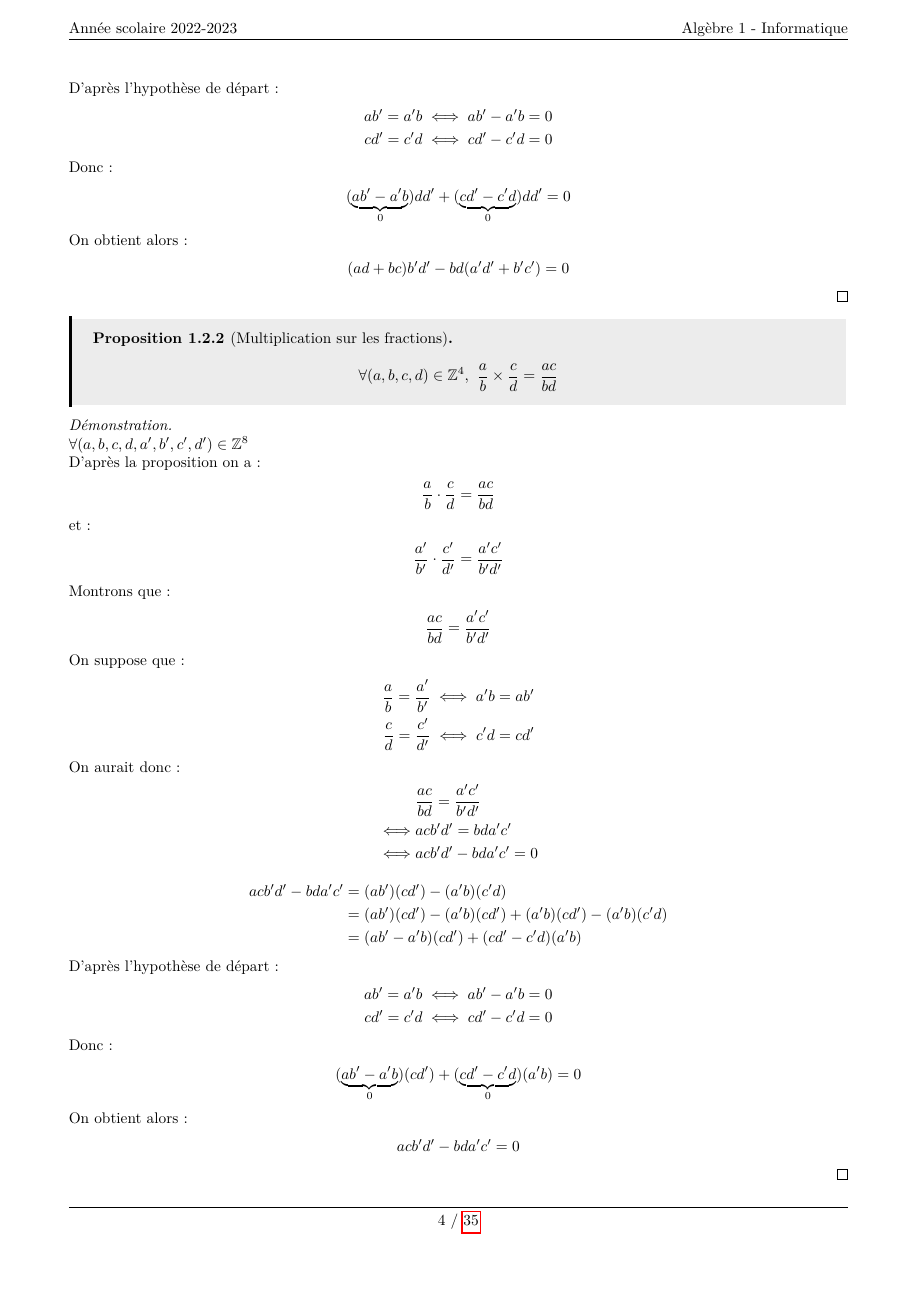
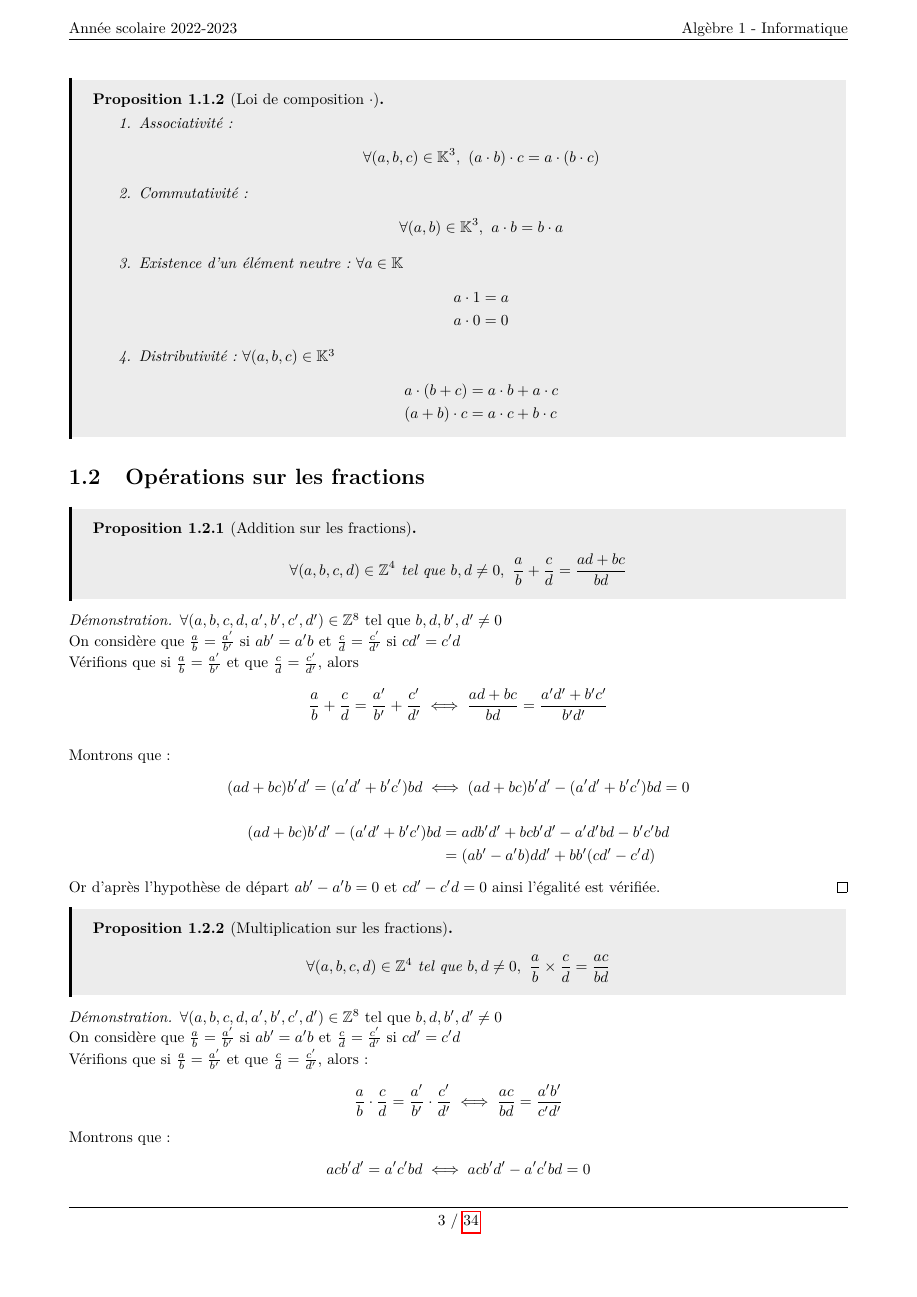
Before and after one commit to Slyphero/algebre1_info_2022_2023, a LaTeX document (algebre1.tex, which reads chapters/chapter1.tex): page 5 of 36 before the commit and page 4 of 35 after it. Compiled offline with pdfLaTeX.

Commit message:
correction redaction

```diff
--- a/chapters/chapter1.tex
+++ b/chapters/chapter1.tex
@@ -93,16 +93,20 @@ Ici $\K$ désigne soit $\N$, soit $\Z$, soit $\Q$, soit $\R$
 \begin{graybox}
 	\begin{proposition}[Addition sur les fractions]
 		\begin{align*}
-			\forall (a, b, c, d) \in \Z^4,\ \frac{a}{b} + \frac{c}{d} = \frac{ad + bc}{bd}
+			\forall (a, b, c, d) \in \Z^4 \text{ tel que } b, d \neq 0,\ \frac{a}{b} + \frac{c}{d} = \frac{ad + bc}{bd}
 		\end{align*}
 	\end{proposition}
 \end{graybox}
 
-\begin{proof}~
+\begin{proof}
+	$\forall (a, b, c, d, a', b', c', d') \in \Z^8 \text{ tel que } b, d, b', d' \neq 0$
 	\\
-	$\forall (a, b, c, d, a', b', c', d') \in \Z^8$
-
-	\noindent D'après la proposition on a :
+	On considère que
+	$\frac{a}{b} = \frac{a'}{b'} \text{ si } ab' = a'b$
+	et
+	$\frac{c}{d} = \frac{c'}{d'} \text{ si } cd' = c'd$
+	\\
+	Vérifions que si $\frac{a}{b} = \frac{a'}{b'}$ et que $\frac{c}{d} = \frac{c'}{d'}$, alors
 	\begin{align*}
-		\frac{a}{b} + \frac{c}{d} = \frac{ad + bc}{bd}
+		\frac{a}{b} + \frac{c}{d} = \frac{a'}{b'} + \frac{c'}{d'} \iff \frac{ad + bc}{bd} = \frac{a'd' + b'c'}{b'd'}
 	\end{align*}
@@ -113,3 +114,2 @@ Ici $\K$ désigne soit $\N$, soit $\Z$, soit $\Q$, soit $\R$
 	Montrons que :
 	\begin{align*}
-		\frac{ad + bc}{bd} = \frac{a'd' + b'c'}{b'd'}
@@ -124,6 +116,3 @@ Ici $\K$ désigne soit $\N$, soit $\Z$, soit $\Q$, soit $\R$
-		&\frac{ad + bc}{bd} = \frac{a'd' + b'c'}{b'd'} \\
-		\iff &(ad + bc)b'd' = bd(a'd' + b'c') \\
-		\iff &(ad + bc)b'd' - bd(a'd' + b'c') = 0
+		(ad + bc)b'd' = (a'd' + b'c')bd \iff (ad + bc)b'd' - (a'd' + b'c')bd = 0
 	\end{align*}
 	\begin{align*}
-		(ad + bc)b'd' - bd(a'd' + b'c') &= (adb'd' + bcb'd') - (bda'd' + bdb'c')\\
@@ -133,72 +119,37 @@ Ici $\K$ désigne soit $\N$, soit $\Z$, soit $\Q$, soit $\R$
-		&= (ab' - a'b)dd' + (cd' - c'd)dd'
+		(ad + bc)b'd' - (a'd' + b'c')bd &= adb'd' + bcb'd' - a'd'bd - b'c'bd \\
+		&= (ab' - a'b)dd' + bb'(cd' - c'd)
 	\end{align*}
-	D'après l'hypothèse de départ :
-	\begin{align*}
-		ab' = a'b \iff ab' - a'b = 0 \\
-		cd' = c'd \iff cd' - c'd = 0
-	\end{align*}
-	Donc :
-	\begin{align*}
-		(\underbrace{ab' - a'b}_{0})dd' + (\underbrace{cd' - c'd}_0)dd' = 0
-	\end{align*}
-	On obtient alors :
-	\begin{align*}
-		(ad + bc)b'd' - bd(a'd' + b'c') = 0
-	\end{align*}
+	Or d'après l'hypothèse de départ $ab' - a'b = 0$ et $cd' - c'd = 0$ ainsi l'égalité est vérifiée.
 \end{proof}
 
 \begin{graybox}
 	\begin{proposition}[Multiplication sur les fractions]
 		\begin{align*}
-			\forall (a, b, c, d) \in \Z^4,\ \frac{a}{b} \times \frac{c}{d} = \frac{ac}{bd}
+			\forall (a, b, c, d) \in \Z^4 \text{ tel que } b, d \neq 0,\ \frac{a}{b} \times \frac{c}{d} = \frac{ac}{bd}
 		\end{align*}
 	\end{proposition}
 \end{graybox}
 
-\begin{proof}~
+\begin{proof}
+	$\forall (a, b, c, d, a', b', c', d') \in \Z^8 \text{ tel que } b, d, b', d' \neq 0$ \\
+	On considère que
+	$\frac{a}{b} = \frac{a'}{b'} \text{ si } ab' = a'b$
+	et
+	$\frac{c}{d} = \frac{c'}{d'} \text{ si } cd' = c'd$
 	\\
-	$\forall (a, b, c, d, a', b', c', d') \in \Z^8$\\
-	D'après la proposition on a :
+	Vérifions que si $\frac{a}{b} = \frac{a'}{b'}$ et que $\frac{c}{d} = \frac{c'}{d'}$, alors :
 	\begin{align*}
-		\frac{a}{b} \cdot \frac{c}{d} = \frac{ac}{bd}
-	\end{align*}
-	et :
-	\begin{align*}
-		\frac{a'}{b'} \cdot \frac{c'}{d'} = \frac{a'c'}{b'd'}
+		\frac{a}{b} \cdot \frac{c}{d} = \frac{a'}{b'} \cdot \frac{c'}{d'} \iff \frac{ac}{bd} = \frac{a'b'}{c'd'}
 	\end{align*}
 	Montrons que :
 	\begin{align*}
-		\frac{ac}{bd} = \frac{a'c'}{b'd'}
-	\end{align*}
-	On suppose que :
-	\begin{align*}
-		\frac{a}{b} = \frac{a'}{b'} \iff a'b = ab' \\
-		\frac{c}{d} = \frac{c'}{d'} \iff c'd = cd'
-	\end{align*}
-	On aurait donc :
-	\begin{align*}
-		&\frac{ac}{bd} = \frac{a'c'}{b'd'} \\
-		\iff &acb'd' = bda'c' \\
-		\iff &acb'd' - bda'c' = 0
+		ac b'd' = a'c' bd \iff ac b' d' - a'c' bd = 0
 	\end{align*}
 	\begin{align*}
-		acb'd' - bda'c' &= (ab')(cd') - (a'b)(c'd) \\
-		&= (ab')(cd') - (a'b)(cd') + (a'b)(cd') - (a'b)(c'd) \\
-		&= (ab' - a'b)(cd') + (cd' - c'd)(a'b)
+		acb'd' - a'c'bd &= ab' cd' - a'b c'd \\
+		&= (ab' - a'b)cd' + (cd' - c'd)a'b
 	\end{align*}
-	D'après l'hypothèse de départ :
-	\begin{align*}
-		ab' = a'b \iff ab' - a'b = 0 \\
-		cd' = c'd \iff cd' - c'd = 0
-	\end{align*}
-	Donc :
-	\begin{align*}
-		(\underbrace{ab' - a'b}_0)(cd') + (\underbrace{cd' - c'd}_0)(a'b) = 0
-	\end{align*}
-	On obtient alors :
-	\begin{align*}
-		acb'd' - bda'c' = 0
-	\end{align*}
+	Or d'après l'hypothèse de départ $ab' - a'b = 0$ et $cd' - c'd = 0$, ainsi l'égalité est vérifiée.
 \end{proof}
 \section{Sommes}
 
```
Also changed, not shown: algebre1.pdf, chapters/chapter1.tex (16 more changed lines).
